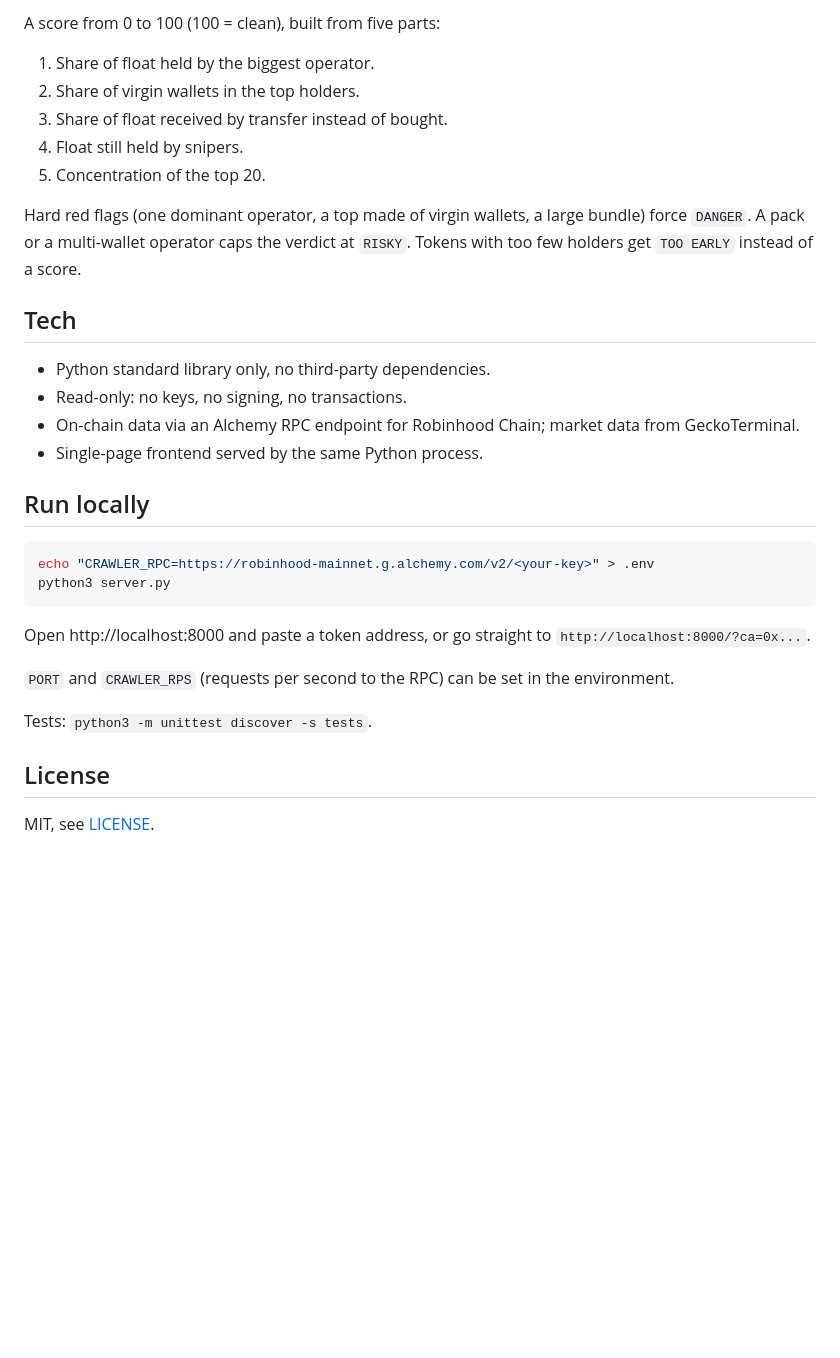
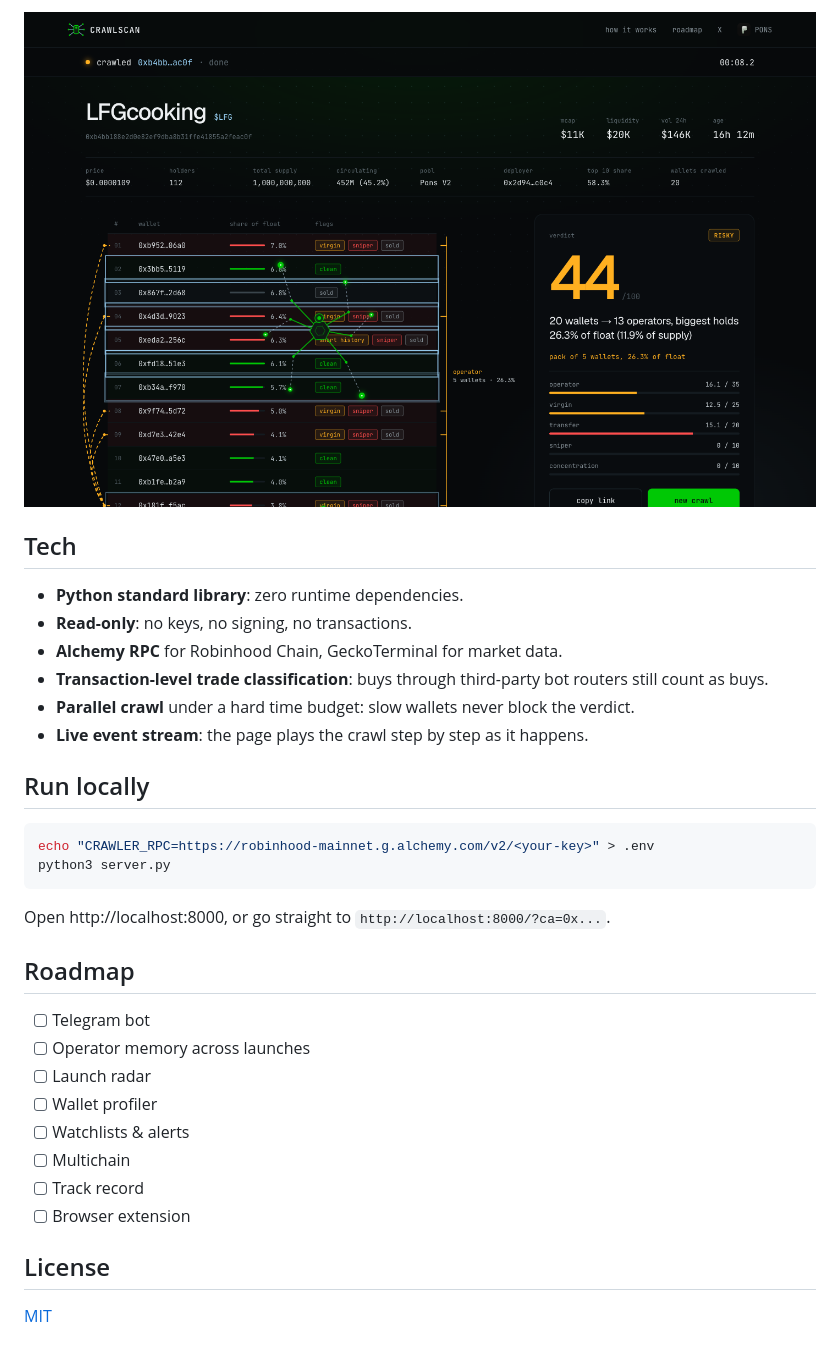
Before and after one commit to 0xPunisher/crawlscan, a Markdown page: README.md, the part around the change printed below. Drawn GitHub-style; pictures changed too: assets/scan.png (added); blank space fills up the shorter version.

````diff
--- a/README.md
+++ b/README.md
@@ -34,20 +59,16 @@ Exchanges, distributors and contracts are never used to link wallets: thousands
 
-A score from 0 to 100 (100 = clean), built from five parts:
-
-1. Share of float held by the biggest operator.
-2. Share of virgin wallets in the top holders.
-3. Share of float received by transfer instead of bought.
-4. Float still held by snipers.
-5. Concentration of the top 20.
-
-Hard red flags (one dominant operator, a top made of virgin wallets, a large bundle) force `DANGER`. A pack or a multi-wallet operator caps the verdict at `RISKY`. Tokens with too few holders get `TOO EARLY` instead of a score.
+<div align="center">
+<img src="assets/scan.png" alt="CRAWLSCAN scan result" width="100%">
+</div>
 
 ## Tech
 
-- Python standard library only, no third-party dependencies.
-- Read-only: no keys, no signing, no transactions.
-- On-chain data via an Alchemy RPC endpoint for Robinhood Chain; market data from GeckoTerminal.
-- Single-page frontend served by the same Python process.
+- **Python standard library**: zero runtime dependencies.
+- **Read-only**: no keys, no signing, no transactions.
+- **Alchemy RPC** for Robinhood Chain, GeckoTerminal for market data.
+- **Transaction-level trade classification**: buys through third-party bot routers still count as buys.
+- **Parallel crawl** under a hard time budget: slow wallets never block the verdict.
+- **Live event stream**: the page plays the crawl step by step as it happens.
 
 ## Run locally
 
@@ -56,12 +77,19 @@ echo "CRAWLER_RPC=https://robinhood-mainnet.g.alchemy.com/v2/<your-key>" > .env
 python3 server.py
 ```
 
-Open http://localhost:8000 and paste a token address, or go straight to `http://localhost:8000/?ca=0x...`.
+Open http://localhost:8000, or go straight to `http://localhost:8000/?ca=0x...`.
 
-`PORT` and `CRAWLER_RPS` (requests per second to the RPC) can be set in the environment.
+## Roadmap
 
-Tests: `python3 -m unittest discover -s tests`.
+- [ ] Telegram bot
+- [ ] Operator memory across launches
+- [ ] Launch radar
+- [ ] Wallet profiler
+- [ ] Watchlists & alerts
+- [ ] Multichain
+- [ ] Track record
+- [ ] Browser extension
 
 ## License
 
-MIT, see [LICENSE](LICENSE).
+[MIT](LICENSE)
````
Also changed, not shown: other parts of README.md (+43 -18 lines), assets/hero.png (added).
